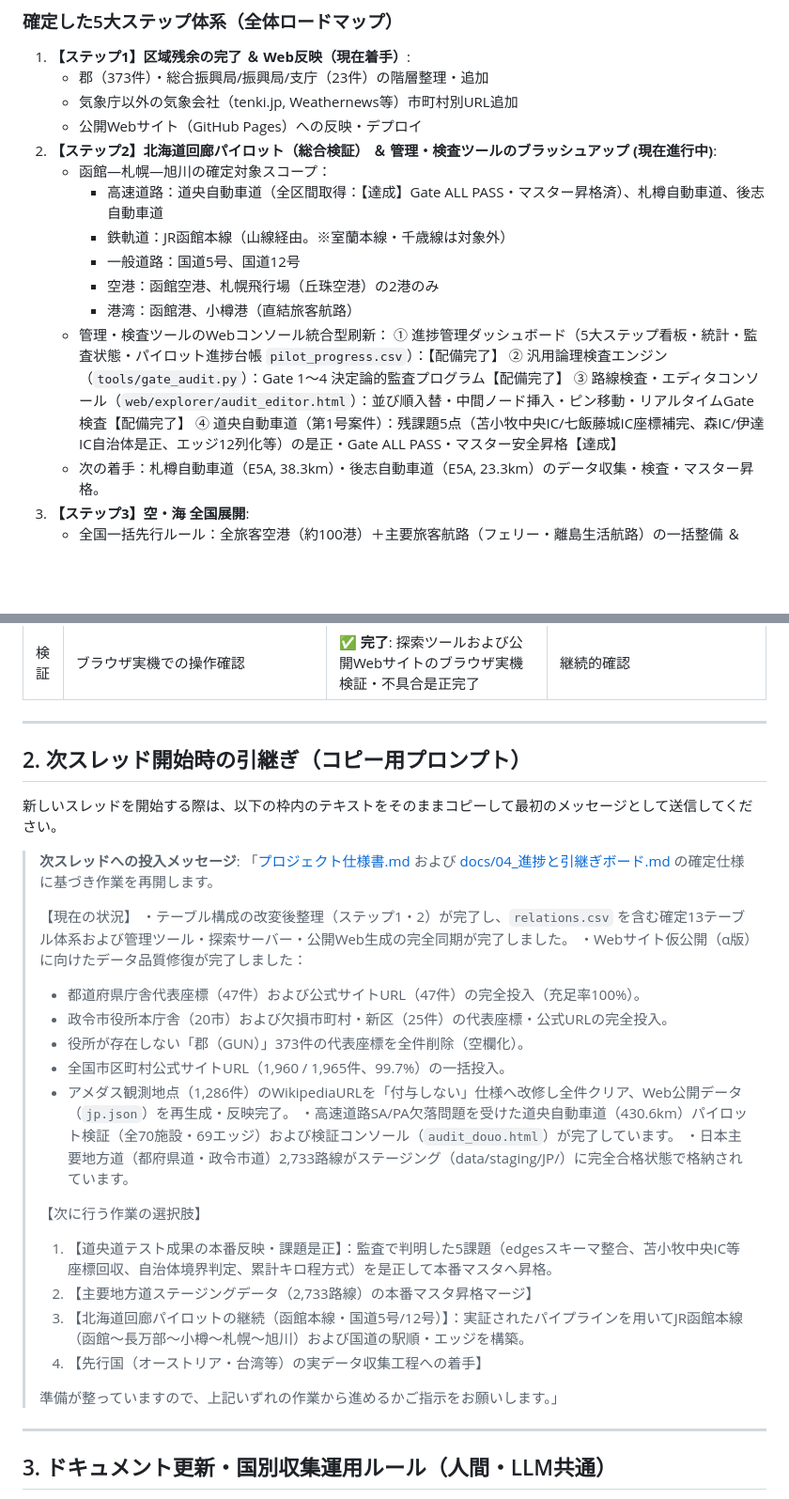
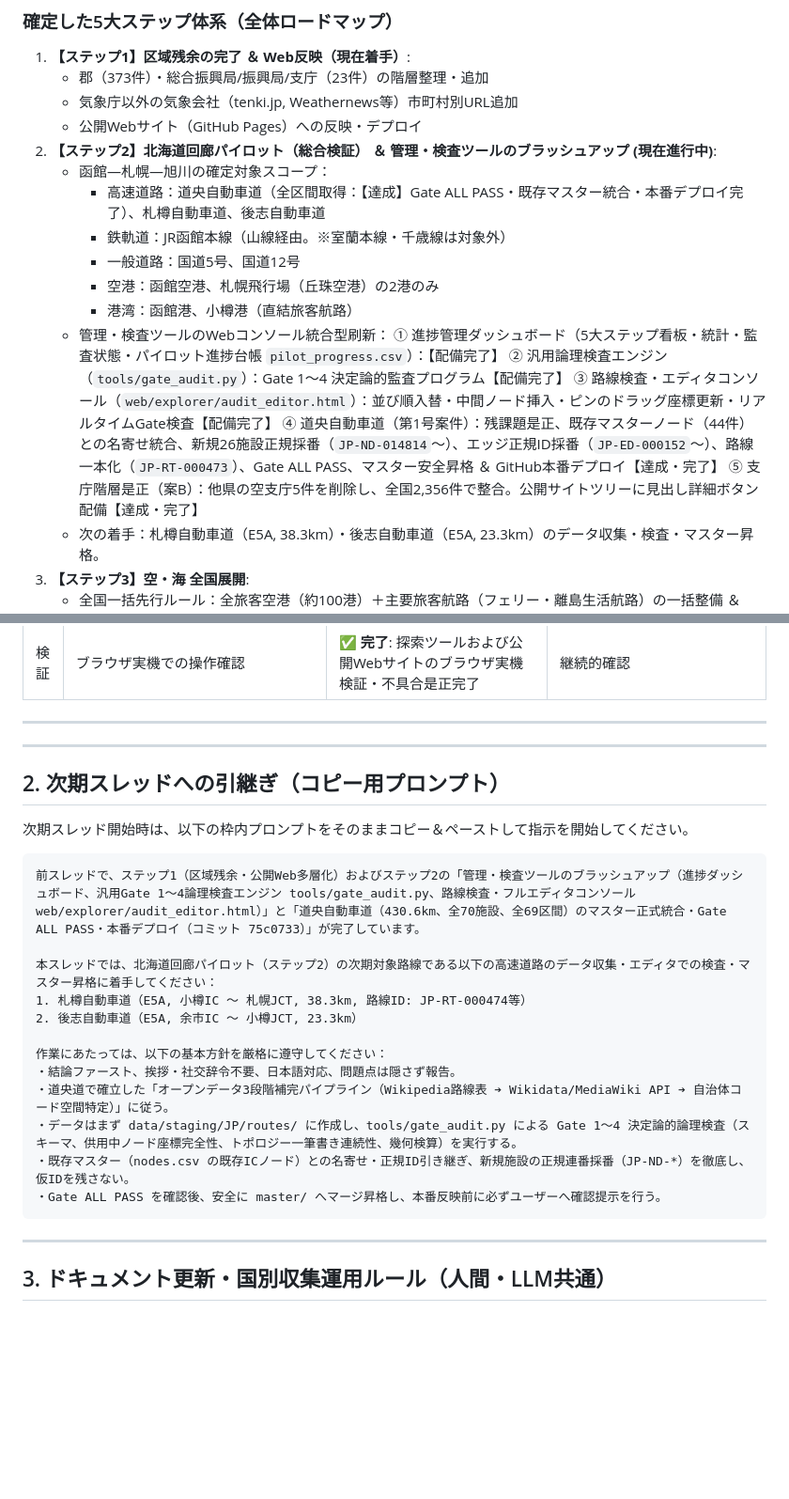
Before and after one commit to sasamichi/PJT_Main, a Markdown page: docs/04_進捗と引継ぎボード.md, 2 parts joined by grey strips. Shown at 94% size. Rendered like a GitHub page; blank space fills up the shorter version.

````diff
--- a/docs/04_進捗と引継ぎボード.md
+++ b/docs/04_進捗と引継ぎボード.md
@@ -17,7 +17,7 @@ Webサイト先行公開（α版）の達成を受け、以後の進行ルール
    - 公開Webサイト（GitHub Pages）への反映・デプロイ
 2. **【ステップ2】北海道回廊パイロット（総合検証） ＆ 管理・検査ツールのブラッシュアップ (現在進行中)**:
    - 函館―札幌―旭川の確定対象スコープ：
-     - 高速道路：道央自動車道（全区間取得：【達成】Gate ALL PASS・マスター昇格済）、札樽自動車道、後志自動車道
+     - 高速道路：道央自動車道（全区間取得：【達成】Gate ALL PASS・既存マスター統合・本番デプロイ完了）、札樽自動車道、後志自動車道
      - 鉄軌道：JR函館本線（山線経由。※室蘭本線・千歳線は対象外）
      - 一般道路：国道5号、国道12号
      - 空港：函館空港、札幌飛行場（丘珠空港）の2港のみ
@@ -25,8 +25,9 @@ Webサイト先行公開（α版）の達成を受け、以後の進行ルール
    - 管理・検査ツールのWebコンソール統合型刷新：
      ① 進捗管理ダッシュボード（5大ステップ看板・統計・監査状態・パイロット進捗台帳 `pilot_progress.csv`）：【配備完了】
      ② 汎用論理検査エンジン（`tools/gate_audit.py`）：Gate 1〜4 決定論的監査プログラム【配備完了】
-     ③ 路線検査・エディタコンソール（`web/explorer/audit_editor.html`）：並び順入替・中間ノード挿入・ピン移動・リアルタイムGate検査【配備完了】
-     ④ 道央自動車道（第1号案件）：残課題5点（苫小牧中央IC/七飯藤城IC座標補完、森IC/伊達IC自治体是正、エッジ12列化等）の是正・Gate ALL PASS・マスター安全昇格【達成】
+     ③ 路線検査・エディタコンソール（`web/explorer/audit_editor.html`）：並び順入替・中間ノード挿入・ピンのドラッグ座標更新・リアルタイムGate検査【配備完了】
+     ④ 道央自動車道（第1号案件）：残課題是正、既存マスターノード（44件）との名寄せ統合、新規26施設正規採番（`JP-ND-014814`〜）、エッジ正規ID採番（`JP-ED-000152`〜）、路線一本化（`JP-RT-000473`）、Gate ALL PASS、マスター安全昇格 ＆ GitHub本番デプロイ【達成・完了】
+     ⑤ 支庁階層是正（案B）：他県の空支庁5件を削除し、全国2,356件で整合。公開サイトツリーに見出し詳細ボタン配備【達成・完了】
    - 次の着手：札樽自動車道（E5A, 38.3km）・後志自動車道（E5A, 23.3km）のデータ収集・検査・マスター昇格。
 3. **【ステップ3】空・海 全国展開**:
    - 全国一括先行ルール：全旅客空港（約100港）＋主要旅客航路（フェリー・離島生活航路）の一括整備 ＆ Web反映
@@ -89,31 +90,26 @@ Webサイト先行公開（α版）の達成を受け、以後の進行ルール
 
 ---
 
-## 2. 次スレッド開始時の引継ぎ（コピー用プロンプト）
+---
 
-新しいスレッドを開始する際は、以下の枠内のテキストをそのままコピーして最初のメッセージとして送信してください。
+## 2. 次期スレッドへの引継ぎ（コピー用プロンプト）
 
-> **次スレッドへの投入メッセージ**:
-> 「[プロジェクト仕様書.md](file:///c:/Users/user/Documents/PJT/プロジェクト仕様書.md) および [docs/04_進捗と引継ぎボード.md](file:///c:/Users/user/Documents/PJT/docs/04_進捗と引継ぎボード.md) の確定仕様に基づき作業を再開します。
->
-> 【現在の状況】
-> ・テーブル構成の改変後整理（ステップ1・2）が完了し、`relations.csv` を含む確定13テーブル体系および管理ツール・探索サーバー・公開Web生成の完全同期が完了しました。
-> ・Webサイト仮公開（α版）に向けたデータ品質修復が完了しました：
->   - 都道府県庁舎代表座標（47件）および公式サイトURL（47件）の完全投入（充足率100%）。
->   - 政令市役所本庁舎（20市）および欠損市町村・新区（25件）の代表座標・公式URLの完全投入。
->   - 役所が存在しない「郡（GUN）」373件の代表座標を全件削除（空欄化）。
->   - 全国市区町村公式サイトURL（1,960 / 1,965件、99.7%）の一括投入。
->   - アメダス観測地点（1,286件）のWikipediaURLを「付与しない」仕様へ改修し全件クリア、Web公開データ（`jp.json`）を再生成・反映完了。
-> ・高速道路SA/PA欠落問題を受けた道央自動車道（430.6km）パイロット検証（全70施設・69エッジ）および検証コンソール（`audit_douo.html`）が完了しています。
-> ・日本主要地方道（都府県道・政令市道）2,733路線がステージング（data/staging/JP/）に完全合格状態で格納されています。
->
-> 【次に行う作業の選択肢】
-> 1. 【道央道テスト成果の本番反映・課題是正】：監査で判明した5課題（edgesスキーマ整合、苫小牧中央IC等座標回収、自治体境界判定、累計キロ程方式）を是正して本番マスタへ昇格。
-> 2. 【主要地方道ステージングデータ（2,733路線）の本番マスタ昇格マージ】
-> 3. 【北海道回廊パイロットの継続（函館本線・国道5号/12号）】：実証されたパイプラインを用いてJR函館本線（函館〜長万部〜小樽〜札幌〜旭川）および国道の駅順・エッジを構築。
-> 4. 【先行国（オーストリア・台湾等）の実データ収集工程への着手】
->
-> 準備が整っていますので、上記いずれの作業から進めるかご指示をお願いします。」
+次期スレッド開始時は、以下の枠内プロンプトをそのままコピー＆ペーストして指示を開始してください。
+
+```markdown
+前スレッドで、ステップ1（区域残余・公開Web多層化）およびステップ2の「管理・検査ツールのブラッシュアップ（進捗ダッシュボード、汎用Gate 1〜4論理検査エンジン tools/gate_audit.py、路線検査・フルエディタコンソール web/explorer/audit_editor.html）」と「道央自動車道（430.6km、全70施設、全69区間）のマスター正式統合・Gate ALL PASS・本番デプロイ（コミット 75c0733）」が完了しています。
+
+本スレッドでは、北海道回廊パイロット（ステップ2）の次期対象路線である以下の高速道路のデータ収集・エディタでの検査・マスター昇格に着手してください：
+1. 札樽自動車道（E5A, 小樽IC 〜 札幌JCT, 38.3km, 路線ID: JP-RT-000474等）
+2. 後志自動車道（E5A, 余市IC 〜 小樽JCT, 23.3km）
+
+作業にあたっては、以下の基本方針を厳格に遵守してください：
+・結論ファースト、挨拶・社交辞令不要、日本語対応、問題点は隠さず報告。
+・道央道で確立した「オープンデータ3段階補完パイプライン（Wikipedia路線表 ➔ Wikidata/MediaWiki API ➔ 自治体コード空間特定）」に従う。
+・データはまず data/staging/JP/routes/ に作成し、tools/gate_audit.py による Gate 1〜4 決定論的論理検査（スキーマ、供用中ノード座標完全性、トポロジー一筆書き連続性、幾何検算）を実行する。
+・既存マスター（nodes.csv の既存ICノード）との名寄せ・正規ID引き継ぎ、新規施設の正規連番採番（JP-ND-*）を徹底し、仮IDを残さない。
+・Gate ALL PASS を確認後、安全に master/ へマージ昇格し、本番反映前に必ずユーザーへ確認提示を行う。
+```
 
 ---
 
````
Also changed, not shown: other parts of docs/04_進捗と引継ぎボード.md (+19 -0 lines), プロジェクト仕様書.md (+12 -11 lines).
